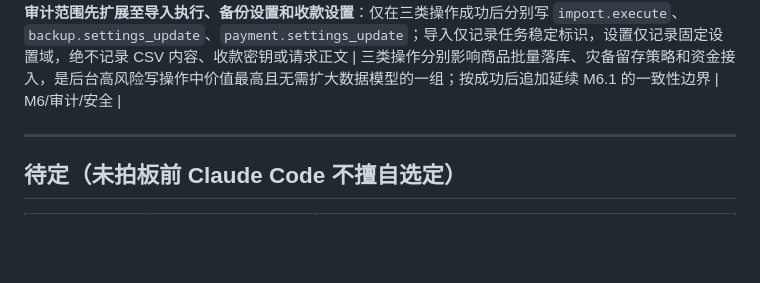
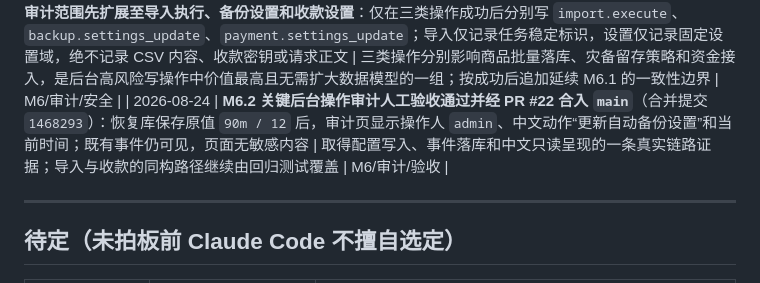
Before and after one commit to kartwo/kartwo, a Markdown page: DECISIONS.md, the part around the change. Drawn GitHub-style; blank space fills up the shorter version.

```diff
--- a/DECISIONS.md
+++ b/DECISIONS.md
@@ -172,6 +172,7 @@
 | 2026-08-24 | **M6.1 审计日志首片采用最小只追加事件模型**：事件只记录管理员、动作、稳定对象标识和时间；后台仅提供最近 100 条只读查看。先覆盖登录/登出及商品、库存、价格变更；不存口令、密钥、会话令牌、IP 或请求正文。业务成功后的审计写入若失败只记服务端错误，绝不把已完成业务伪装为失败；事务内强一致审计、外部防篡改和导出留后续切片 | 先交付商家可用且隐私边界清晰的追溯能力，避免为了“全量记录”复制敏感数据；现有业务服务多数不暴露事务接缝，强行并入会扩大本片风险，故诚实标注一致性边界 | M6/审计/安全 |
 | 2026-08-24 | **M6.1 审计日志人工验收通过并经 PR #20 合入 `main`**（合并提交 `0b4f236`）：恢复库中修改商品后，后台审计页显示操作人 `admin`、动作“更新商品”和正确的 UTC 时间；页面未出现口令、密钥、会话令牌或请求内容 | 取得从后台写操作到只读追溯界面的真实证据，确认最小事件模型可用且隐私边界未被破坏 | M6/审计/验收 |
 | 2026-08-24 | **M6.2 审计范围先扩展至导入执行、备份设置和收款设置**：仅在三类操作成功后分别写 `import.execute`、`backup.settings_update`、`payment.settings_update`；导入仅记录任务稳定标识，设置仅记录固定设置域，绝不记录 CSV 内容、收款密钥或请求正文 | 三类操作分别影响商品批量落库、灾备留存策略和资金接入，是后台高风险写操作中价值最高且无需扩大数据模型的一组；按成功后追加延续 M6.1 的一致性边界 | M6/审计/安全 |
+| 2026-08-24 | **M6.2 关键后台操作审计人工验收通过并经 PR #22 合入 `main`**（合并提交 `1468293`）：恢复库保存原值 `90m / 12` 后，审计页显示操作人 `admin`、中文动作“更新自动备份设置”和当前时间；既有事件仍可见，页面无敏感内容 | 取得配置写入、事件落库和中文只读呈现的一条真实链路证据；导入与收款的同构路径继续由回归测试覆盖 | M6/审计/验收 |
 
 ---
 
```
Also changed, not shown: PROGRESS.md (+4 -4 lines).
